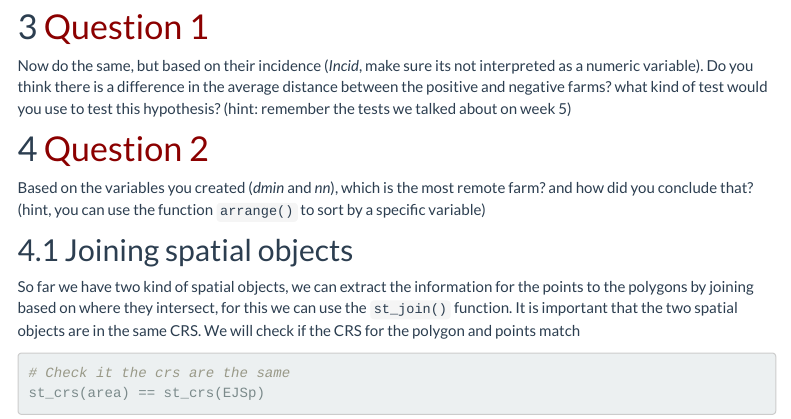
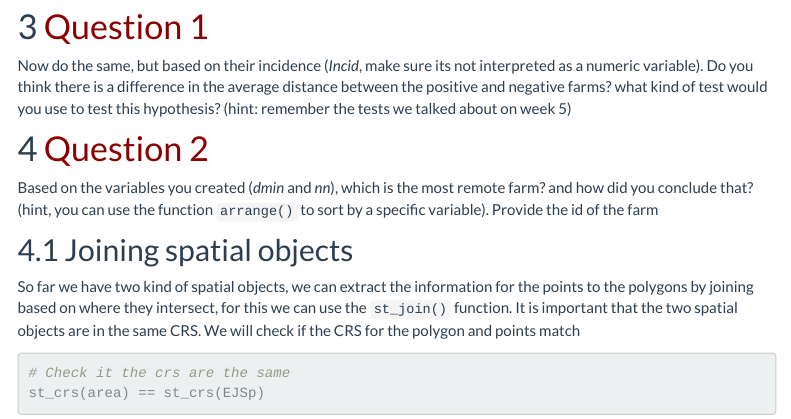
Before and after one commit to cadms/mpm207, an R Markdown document (lab8.Rmd): the page in a window 1100 px wide, from 4560 px down. Rendered offline with R 4.5, knitr and Pandoc, with nearby package versions; some code elsewhere in the file could not run offline; menus at the side of the page are left out.

Commit message:
added clarification for q2

````diff
--- a/lab8.Rmd
+++ b/lab8.Rmd
@@ -199,7 +199,7 @@ t.test(dmin ~ Incid, data = EJSp)
 ```
 
 # [Question 2]{style="color: darkred;"}
-Based on the variables you created (*dmin* and *nn*), which is the most remote farm? and how did you conclude that? (hint, you can use the function `arrange()` to sort by a specific variable)
+Based on the variables you created (*dmin* and *nn*), which is the most remote farm? and how did you conclude that? (hint, you can use the function `arrange()` to sort by a specific variable). Provide the id of the farm
 
 ```{r answer q2, include=F, eval=F}
 EJSp %>%
````
Also changed, not shown: lab8.html.
